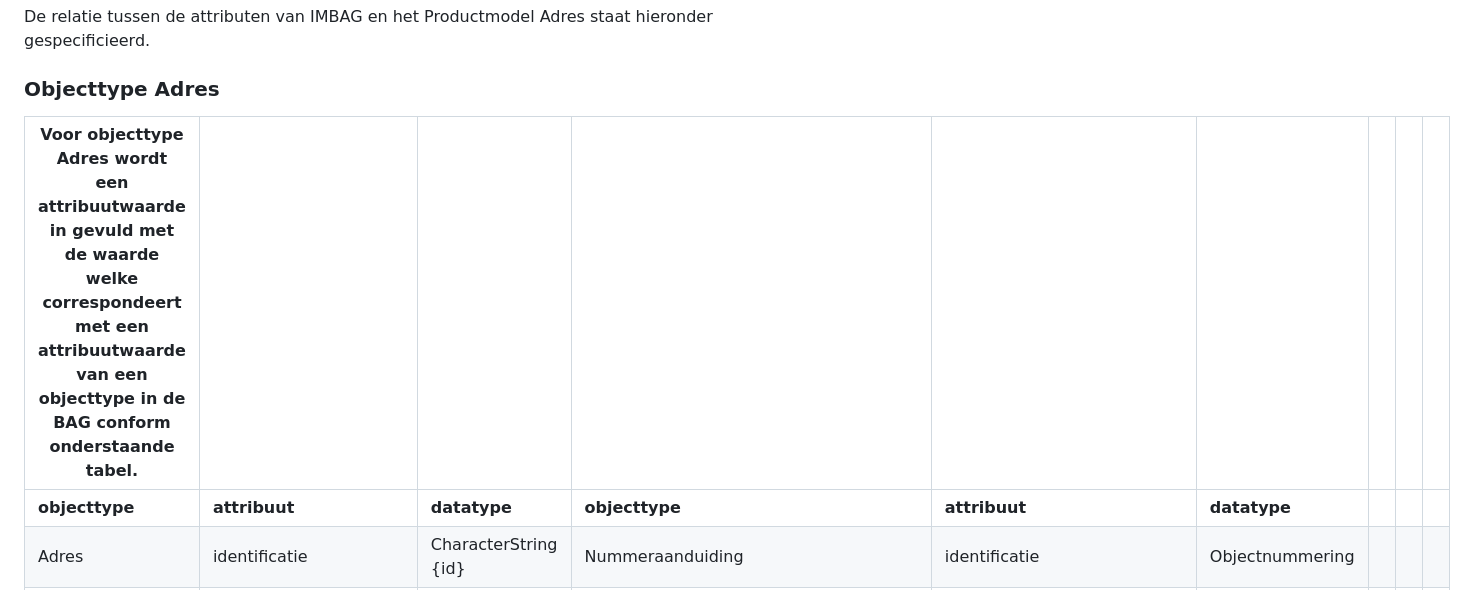
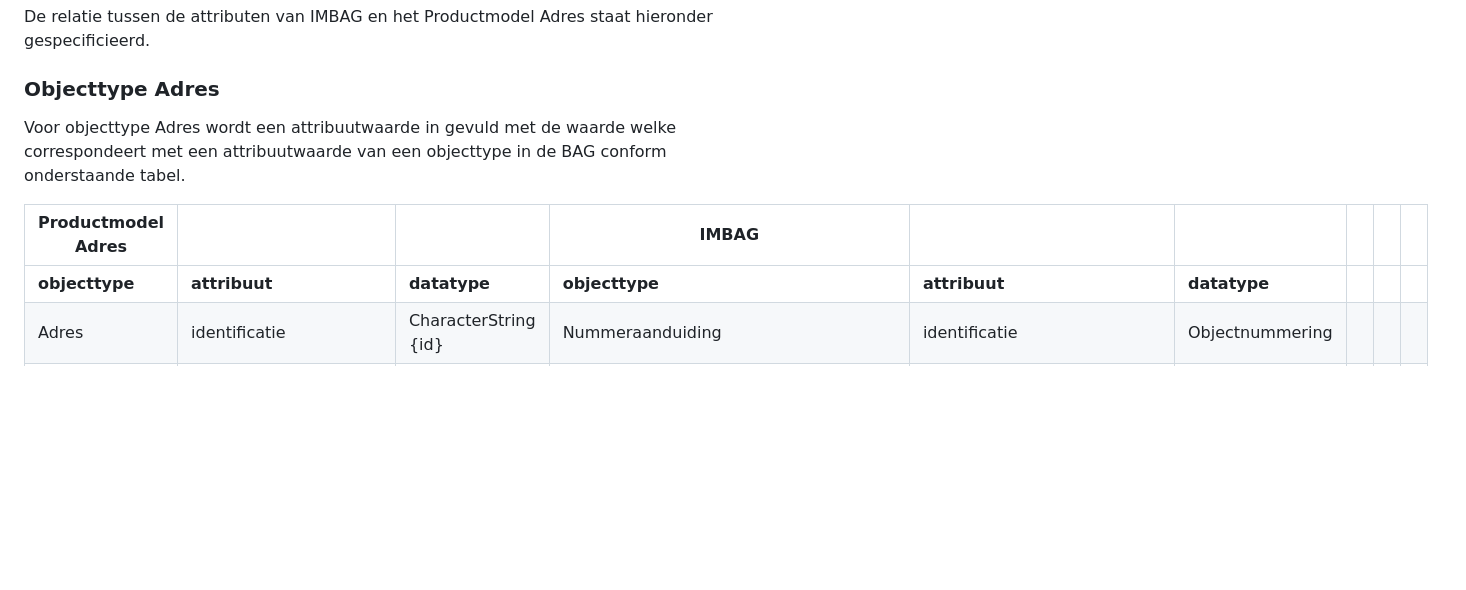
Before and after one commit to Geonovum/WaU-UC1, a Markdown page: implementatie.md, the part around the change. Drawn GitHub-style; blank space fills up the shorter version.

```diff
--- a/implementatie.md
+++ b/implementatie.md
@@ -14,7 +14,9 @@ hieronder gespecificieerd.
 
 ### Objecttype Adres
 
-| Voor objecttype Adres wordt een attribuutwaarde in gevuld met de waarde welke correspondeert met een attribuutwaarde van een objecttype in de BAG conform onderstaande tabel. |                      |                      |                                                                              |                            |                 |   |   |   |
+Voor objecttype Adres wordt een attribuutwaarde in gevuld met de waarde welke correspondeert met een attribuutwaarde van een objecttype in de BAG conform onderstaande tabel.
+
+| **Productmodel Adres** |                      |                      |  **IMBAG**                                                                             |                            |                 |   |   |   |
 |-------------------------------------------------------------------------------------------------------------------------------------------------------------------------------|----------------------|----------------------|------------------------------------------------------------------------------|----------------------------|-----------------|---|---|---|
 | **objecttype**                                                                                                                                                                | **attribuut**        | **datatype**         | **objecttype**                                                               | **attribuut**              | **datatype**    |   |   |   |
 | Adres                                                                                                                                                                         | identificatie        | CharacterString {id} | Nummeraanduiding                                                             | identificatie              | Objectnummering |   |   |   |
```
